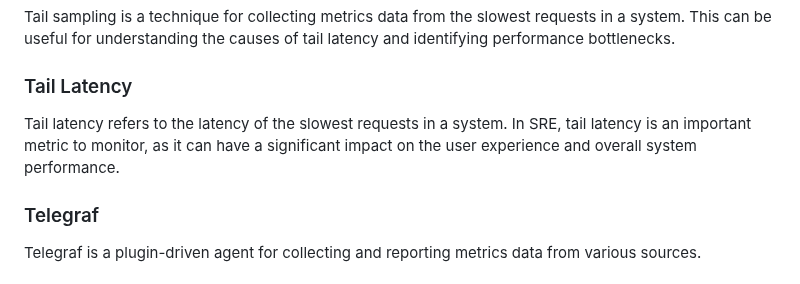
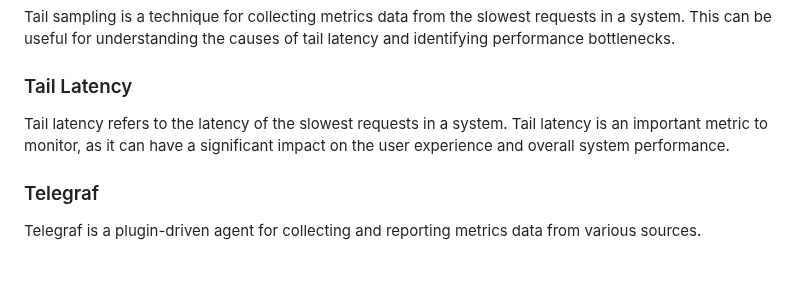
Before and after one commit to prathamesh-sonpatki/o11y-wiki, a Markdown page: README.md, the part around the change. GitHub-like rendering.

```diff
--- a/README.md
+++ b/README.md
@@ -306,7 +306,7 @@ Tail sampling is a technique for collecting metrics data from the slowest reques
 
 ### Tail Latency
 
-Tail latency refers to the latency of the slowest requests in a system. In SRE, tail latency is an important metric to monitor, as it can have a significant impact on the user experience and overall system performance.
+Tail latency refers to the latency of the slowest requests in a system. Tail latency is an important metric to monitor, as it can have a significant impact on the user experience and overall system performance.
 
 ### Telegraf
 
```
